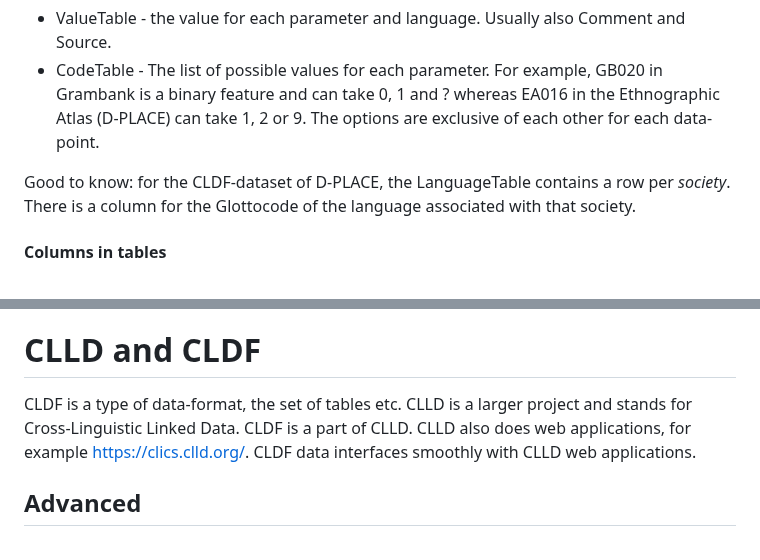
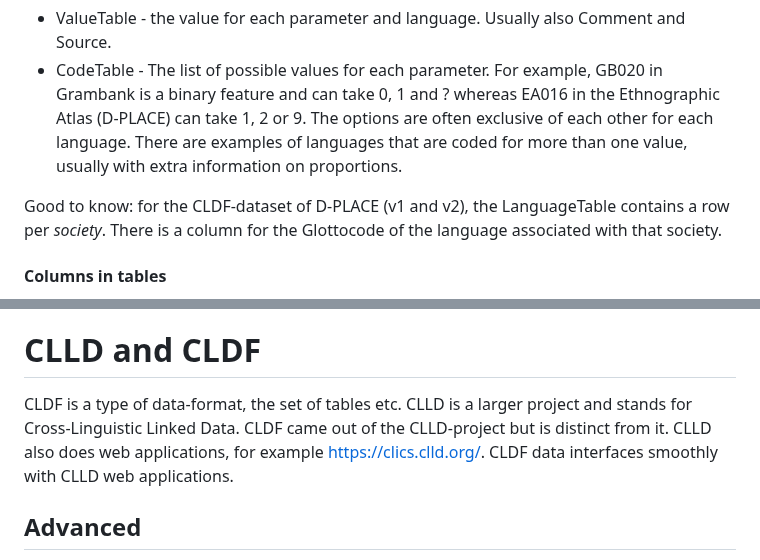
Before and after one commit to HedvigS/personal-cookbook, a Markdown page: R/cldf_for_dummies.md, 2 parts joined by grey strips. Rendered like a GitHub page.

```diff
--- a/R/cldf_for_dummies.md
+++ b/R/cldf_for_dummies.md
@@ -178,9 +178,11 @@ Structure data-sets also contain
 - CodeTable - The list of possible values for each parameter. For
   example, GB020 in Grambank is a binary feature and can take 0, 1 and ?
   whereas EA016 in the Ethnographic Atlas (D-PLACE) can take 1, 2 or 9.
-  The options are exclusive of each other for each data-point.
+  The options are often exclusive of each other for each language. There
+  are examples of languages that are coded for more than one value, usually
+  with extra information on proportions.
 
-Good to know: for the CLDF-dataset of D-PLACE, the LanguageTable
+Good to know: for the CLDF-dataset of D-PLACE (v1 and v2), the LanguageTable
 contains a row per *society*. There is a column for the Glottocode of
 the language associated with that society.
 
@@ -325,10 +327,10 @@ TBA
 # CLLD and CLDF
 
 CLDF is a type of data-format, the set of tables etc. CLLD is a larger
-project and stands for Cross-Linguistic Linked Data. CLDF is a part of
-CLLD. CLLD also does web applications, for example
-<https://clics.clld.org/>. CLDF data interfaces smoothly with CLLD web
-applications.
+project and stands for Cross-Linguistic Linked Data. CLDF came out of
+the CLLD-project but is distinct from it. CLLD also does web applications,
+for example <https://clics.clld.org/>. CLDF data interfaces smoothly with
+CLLD web applications.
 
 ## Advanced
 
```
